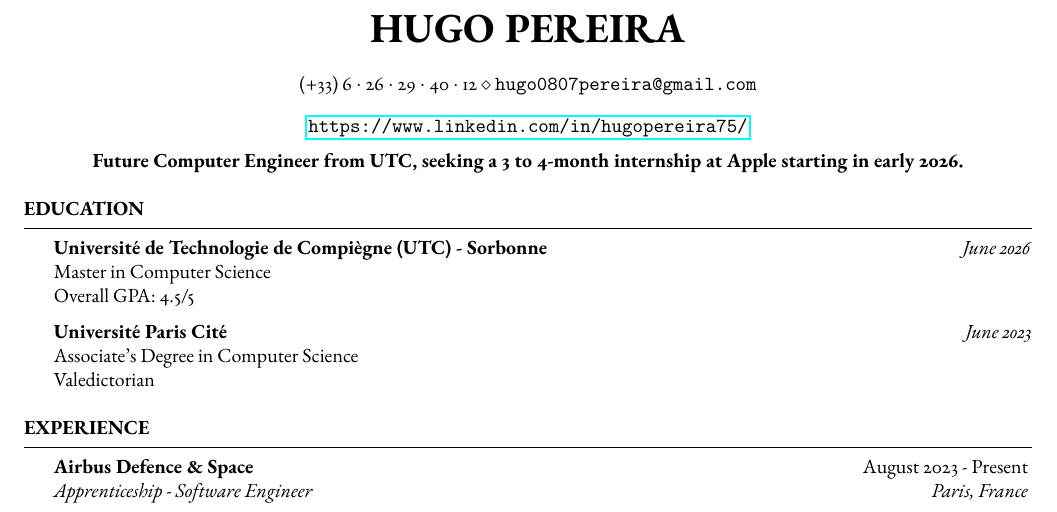
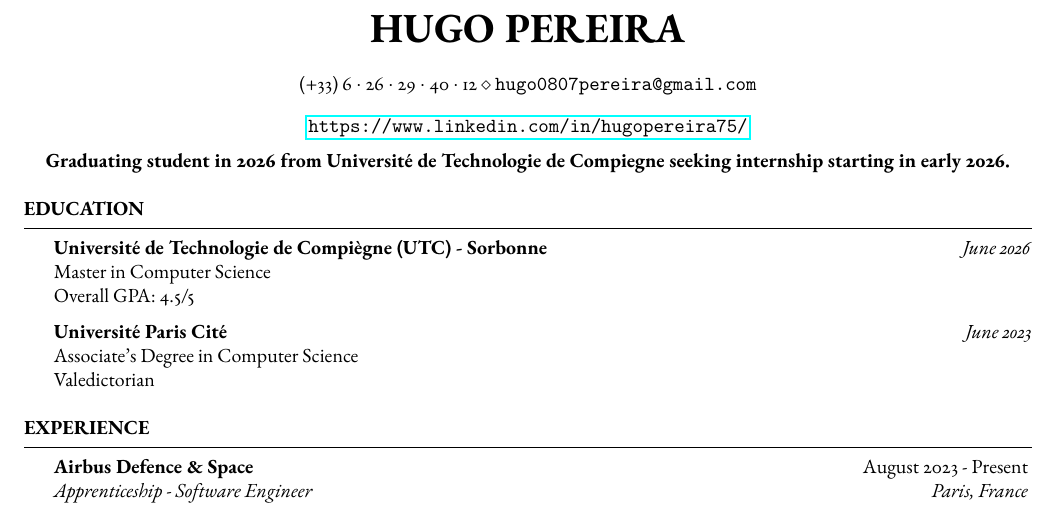
Before and after one commit to tigrou23/resume, a LaTeX CV (resume.tex): part of the page, cut so that both start at the same text. Compiled offline with pdfLaTeX.

Commit message:
change headline of my resume.tex

```diff
--- a/resume.tex
+++ b/resume.tex
@@ -24,7 +24,7 @@
 \end{center}
 
 \begin{center}
-	\textbf{Future Computer Engineer from UTC, seeking a 3 to 4-month internship at Apple starting in early 2026.}
+	\textbf{Graduating student in 2026 from Université de Technologie de Compiegne seeking internship starting in early 2026.}
 \end{center}
 
 %----------------------------------------------------------------------------------------
```
Also changed, not shown: resume.tex (1 more changed lines).
